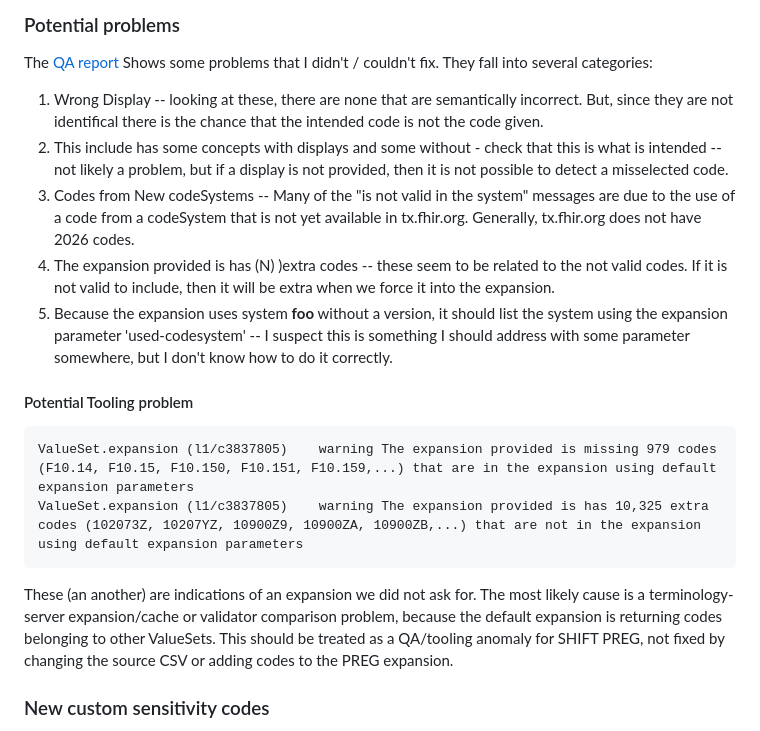
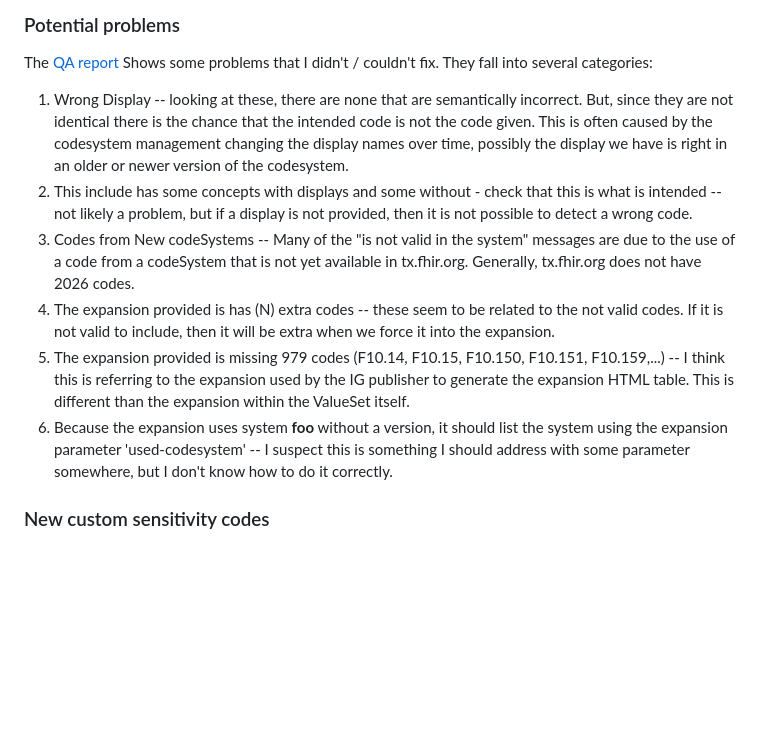
Before and after one commit to SHIFT-Task-Force/SLS-ValueSets, a Markdown page: input/pagecontent/Shift.md, the part around the change. Rendered like a GitHub page; blank space fills up the shorter version.

Commit message:
remove qa problem justification that was wrong about  tooling - AI was wrong.

````diff
--- a/input/pagecontent/Shift.md
+++ b/input/pagecontent/Shift.md
@@ -61,20 +61,12 @@ Bundle:
 
 The [QA report](../qa.html) Shows some problems that I didn't / couldn't fix. They fall into several categories:
 
-1. Wrong Display -- looking at these, there are none that are semantically incorrect. But, since they are not identifical there is the chance that the intended code is not the code given.
-2. This include has some concepts with displays and some without - check that this is what is intended -- not likely a problem, but if a display is not provided, then it is not possible to detect a misselected code.
+1. Wrong Display -- looking at these, there are none that are semantically incorrect. But, since they are not identical there is the chance that the intended code is not the code given. This is often caused by the codesystem management changing the display names over time, possibly the display we have is right in an older or newer version of the codesystem.
+2. This include has some concepts with displays and some without - check that this is what is intended -- not likely a problem, but if a display is not provided, then it is not possible to detect a wrong code.
 3. Codes from New codeSystems -- Many of the "is not valid in the system" messages are due to the use of a code from a codeSystem that is not yet available in tx.fhir.org. Generally, tx.fhir.org does not have 2026 codes.
-4. The expansion provided is has (N) )extra codes -- these seem to be related to the not valid codes. If it is not valid to include, then it will be extra when we force it into the expansion.
-5. Because the expansion uses system **foo** without a version, it should list the system using the expansion parameter 'used-codesystem' -- I suspect this is something I should address with some parameter somewhere, but I don't know how to do it correctly.
-
-#### Potential Tooling problem
-
-```
-ValueSet.expansion (l1/c3837805)	warning	The expansion provided is missing 979 codes (F10.14, F10.15, F10.150, F10.151, F10.159,...) that are in the expansion using default expansion parameters
-ValueSet.expansion (l1/c3837805)	warning	The expansion provided is has 10,325 extra codes (102073Z, 10207YZ, 10900Z9, 10900ZA, 10900ZB,...) that are not in the expansion using default expansion parameters
-```
-
-These (an another) are indications of an expansion we did not ask for. The most likely cause is a terminology-server expansion/cache or validator comparison problem, because the default expansion is returning codes belonging to other ValueSets. This should be treated as a QA/tooling anomaly for SHIFT PREG, not fixed by changing the source CSV or adding codes to the PREG expansion.
+4. The expansion provided is has (N) extra codes -- these seem to be related to the not valid codes. If it is not valid to include, then it will be extra when we force it into the expansion.
+5. The expansion provided is missing 979 codes (F10.14, F10.15, F10.150, F10.151, F10.159,...) -- I think this is referring to the expansion used by the IG publisher to generate the expansion HTML table. This is different than the expansion within the ValueSet itself.
+6. Because the expansion uses system **foo** without a version, it should list the system using the expansion parameter 'used-codesystem' -- I suspect this is something I should address with some parameter somewhere, but I don't know how to do it correctly.
 
 ### New custom sensitivity codes
 
````
